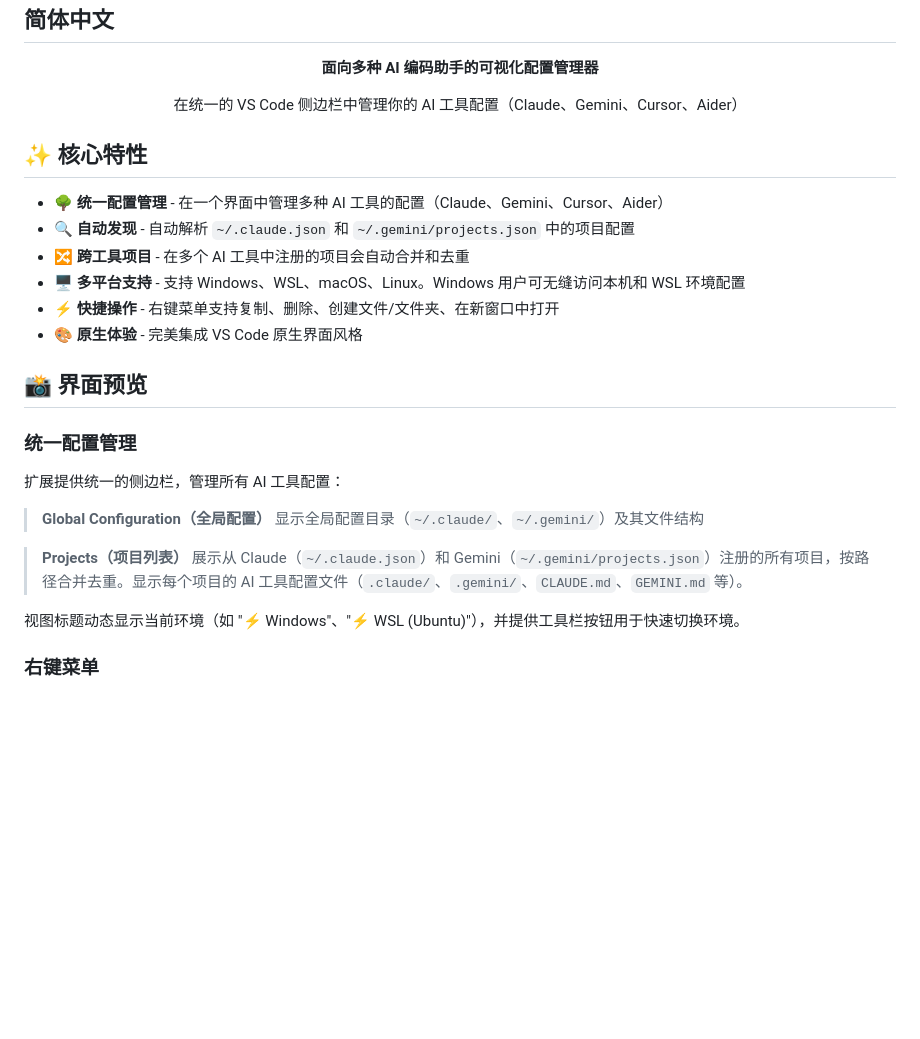
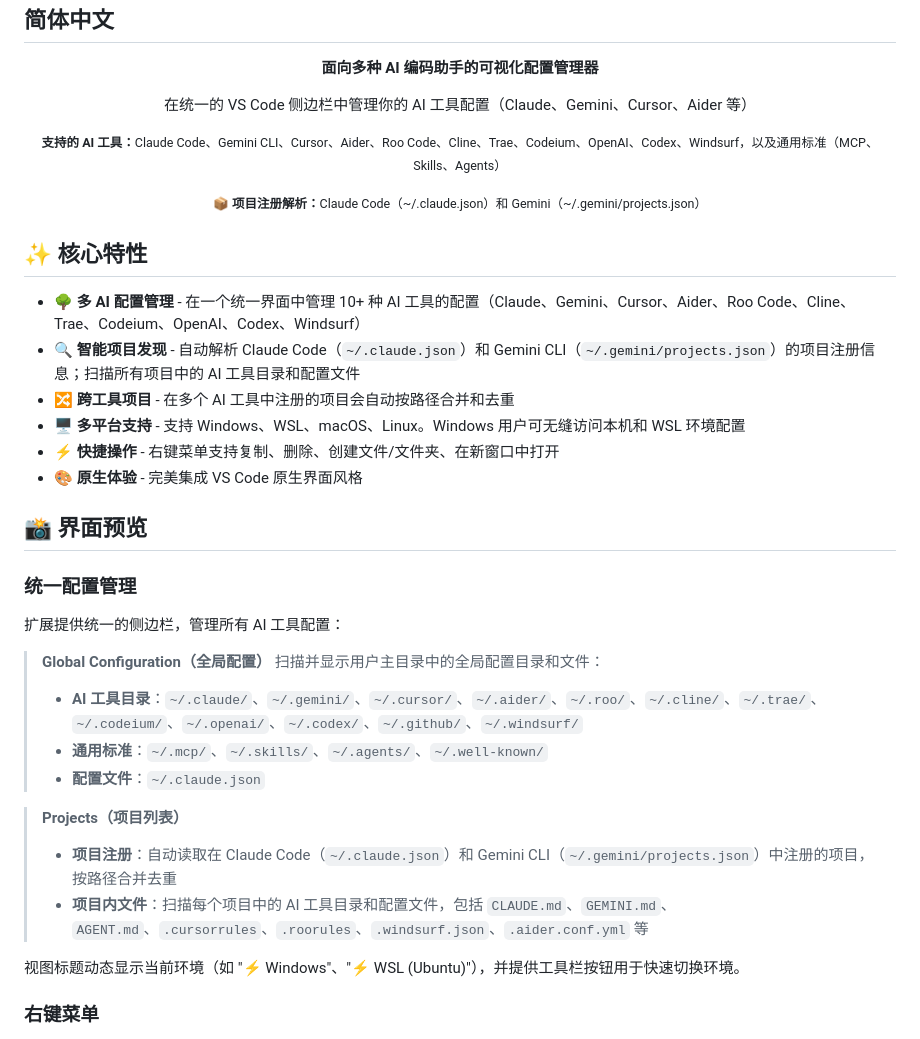
Before and after one commit to piratf/context-editor, a Markdown page: README.md, the part around one of its changes. Drawn GitHub-style; blank space fills up the shorter version.

```diff
--- a/README.md
+++ b/README.md
@@ -230,14 +246,26 @@ This project is licensed under [MPL-2.0](LICENSE).
 </p>
 
 <p align="center">
-  在统一的 VS Code 侧边栏中管理你的 AI 工具配置（Claude、Gemini、Cursor、Aider）
+  在统一的 VS Code 侧边栏中管理你的 AI 工具配置（Claude、Gemini、Cursor、Aider 等）
+</p>
+
+<p align="center">
+  <small>
+    <strong>支持的 AI 工具：</strong>Claude Code、Gemini CLI、Cursor、Aider、Roo Code、Cline、Trae、Codeium、OpenAI、Codex、Windsurf，以及通用标准（MCP、Skills、Agents）
+  </small>
+</p>
+
+<p align="center">
+  <small>
+    📦 <strong>项目注册解析：</strong>Claude Code（~/.claude.json）和 Gemini（~/.gemini/projects.json）
+  </small>
 </p>
 
 ## ✨ 核心特性
 
-- 🌳 **统一配置管理** - 在一个界面中管理多种 AI 工具的配置（Claude、Gemini、Cursor、Aider）
-- 🔍 **自动发现** - 自动解析 `~/.claude.json` 和 `~/.gemini/projects.json` 中的项目配置
-- 🔀 **跨工具项目** - 在多个 AI 工具中注册的项目会自动合并和去重
+- 🌳 **多 AI 配置管理** - 在一个统一界面中管理 10+ 种 AI 工具的配置（Claude、Gemini、Cursor、Aider、Roo Code、Cline、Trae、Codeium、OpenAI、Codex、Windsurf）
+- 🔍 **智能项目发现** - 自动解析 Claude Code（`~/.claude.json`）和 Gemini CLI（`~/.gemini/projects.json`）的项目注册信息；扫描所有项目中的 AI 工具目录和配置文件
+- 🔀 **跨工具项目** - 在多个 AI 工具中注册的项目会自动按路径合并和去重
 - 🖥️ **多平台支持** - 支持 Windows、WSL、macOS、Linux。Windows 用户可无缝访问本机和 WSL 环境配置
 - ⚡ **快捷操作** - 右键菜单支持复制、删除、创建文件/文件夹、在新窗口中打开
 - 🎨 **原生体验** - 完美集成 VS Code 原生界面风格
@@ -249,10 +277,14 @@ This project is licensed under [MPL-2.0](LICENSE).
 扩展提供统一的侧边栏，管理所有 AI 工具配置：
 
 > **Global Configuration（全局配置）**
-> 显示全局配置目录（`~/.claude/`、`~/.gemini/`）及其文件结构
+> 扫描并显示用户主目录中的全局配置目录和文件：
+> - **AI 工具目录**：`~/.claude/`、`~/.gemini/`、`~/.cursor/`、`~/.aider/`、`~/.roo/`、`~/.cline/`、`~/.trae/`、`~/.codeium/`、`~/.openai/`、`~/.codex/`、`~/.github/`、`~/.windsurf/`
+> - **通用标准**：`~/.mcp/`、`~/.skills/`、`~/.agents/`、`~/.well-known/`
+> - **配置文件**：`~/.claude.json`
 
 > **Projects（项目列表）**
-> 展示从 Claude（`~/.claude.json`）和 Gemini（`~/.gemini/projects.json`）注册的所有项目，按路径合并去重。显示每个项目的 AI 工具配置文件（`.claude/`、`.gemini/`、`CLAUDE.md`、`GEMINI.md` 等）。
+> - **项目注册**：自动读取在 Claude Code（`~/.claude.json`）和 Gemini CLI（`~/.gemini/projects.json`）中注册的项目，按路径合并去重
+> - **项目内文件**：扫描每个项目中的 AI 工具目录和配置文件，包括 `CLAUDE.md`、`GEMINI.md`、`AGENT.md`、`.cursorrules`、`.roorules`、`.windsurf.json`、`.aider.conf.yml` 等
 
 视图标题动态显示当前环境（如 "⚡ Windows"、"⚡ WSL (Ubuntu)"），并提供工具栏按钮用于快速切换环境。
 
```
Also changed, not shown: other parts of README.md (+22 -6 lines).
